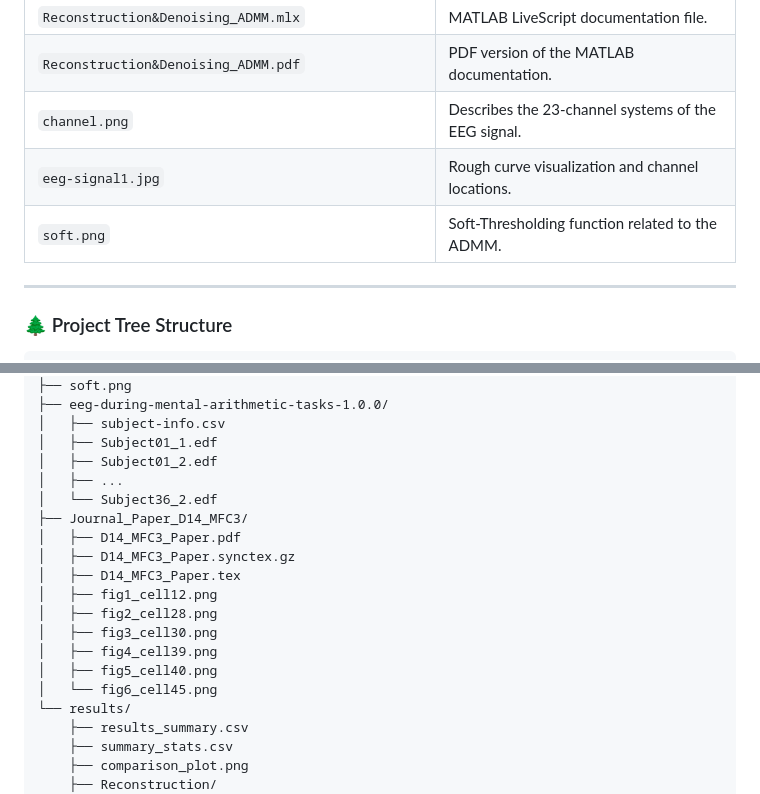
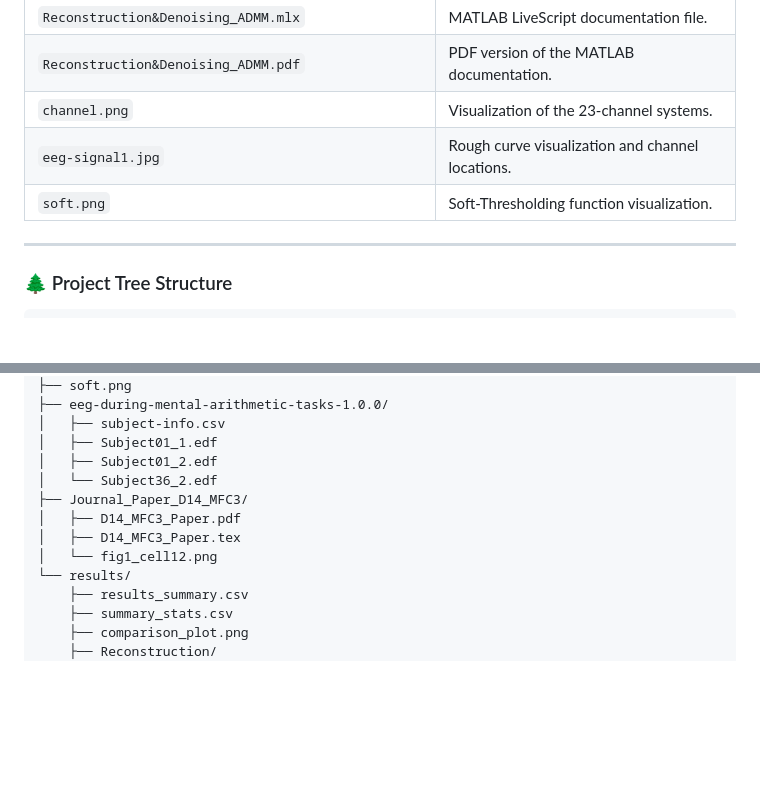
Before and after one commit to Ravish2807/D14_MFC3_Reconstruction-and-Denoising-of-EEG-Signals-using-ADMM, a Markdown page: README.md, 2 parts joined by grey strips. Drawn GitHub-style; blank space fills up the shorter version.

```diff
--- a/README.md
+++ b/README.md
@@ -55,9 +61,9 @@ As the dataset size is > 10MB, further details are mentioned below:
 | `Reconstruction&Denoising_ADMM.ipynb` | Jupyter Lab documentation file. |
 | `Reconstruction&Denoising_ADMM.mlx` | MATLAB LiveScript documentation file. |
 | `Reconstruction&Denoising_ADMM.pdf` | PDF version of the MATLAB documentation. |
-| `channel.png` | Describes the 23-channel systems of the EEG signal. |
+| `channel.png` | Visualization of the 23-channel systems. |
 | `eeg-signal1.jpg` | Rough curve visualization and channel locations. |
-| `soft.png` | Soft-Thresholding function related to the ADMM. |
+| `soft.png` | Soft-Thresholding function visualization. |
 
 ---
 
@@ -78,18 +84,11 @@ D14_MFC3_Reconstruction-and-Denoising-of-EEG-Signals-using-ADMM/
 │   ├── subject-info.csv
 │   ├── Subject01_1.edf
 │   ├── Subject01_2.edf
-│   ├── ...
 │   └── Subject36_2.edf
 ├── Journal_Paper_D14_MFC3/
 │   ├── D14_MFC3_Paper.pdf
-│   ├── D14_MFC3_Paper.synctex.gz
 │   ├── D14_MFC3_Paper.tex
-│   ├── fig1_cell12.png
-│   ├── fig2_cell28.png
-│   ├── fig3_cell30.png
-│   ├── fig4_cell39.png
-│   ├── fig5_cell40.png
-│   └── fig6_cell45.png
+│   └── fig1_cell12.png
 └── results/
     ├── results_summary.csv
     ├── summary_stats.csv
```
Also changed, not shown: other parts of README.md (+31 -25 lines).
